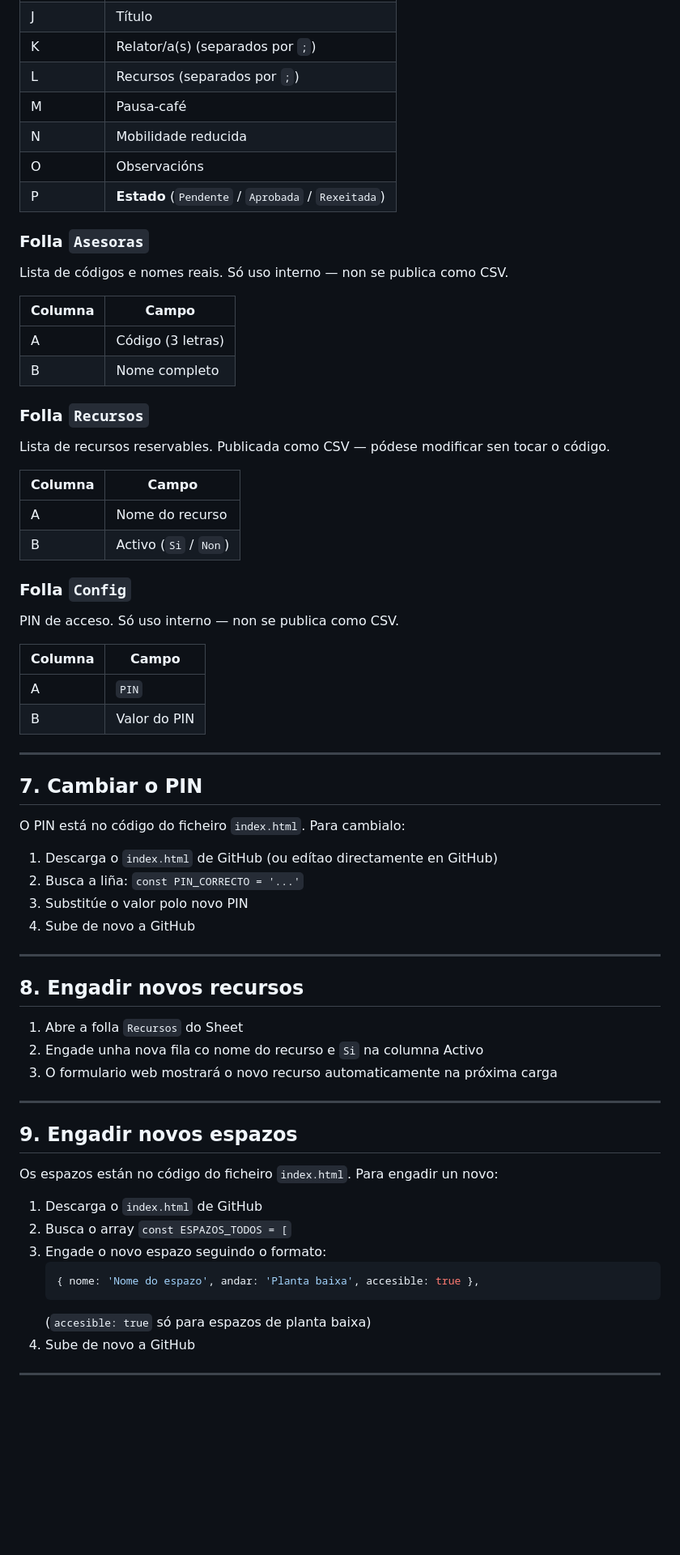
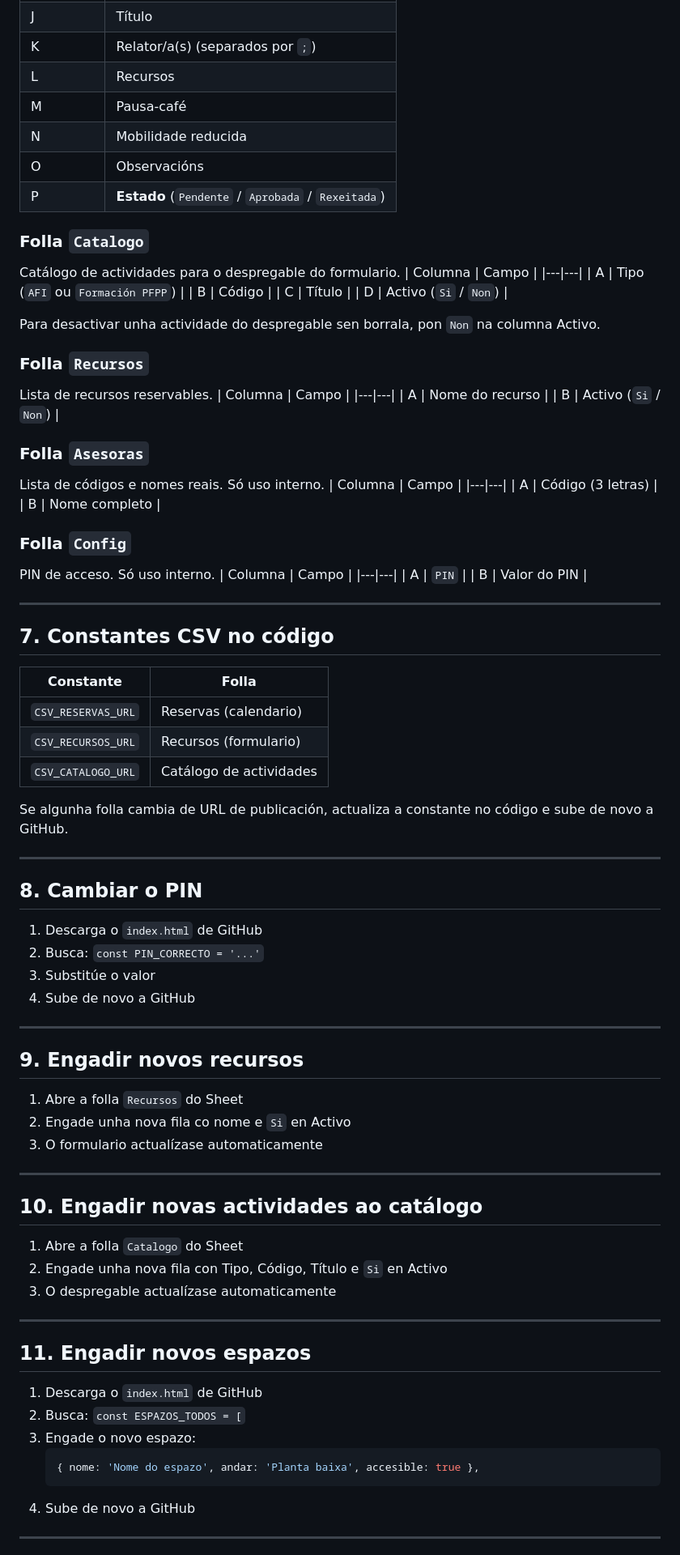
Before and after one commit to caixadocorreo/reservas-cfr, a Markdown page: LEEME-reservas-cfr.md, the part around one of its changes. Shown at 81% size. Drawn GitHub-style; blank space fills up the shorter version.

````diff
--- a/LEEME-reservas-cfr.md
+++ b/LEEME-reservas-cfr.md
@@ -152,31 +163,39 @@ Recibe automaticamente as solicitudes enviadas desde o formulario web. Columnas:
 | I | Código |
 | J | Título |
 | K | Relator/a(s) (separados por `;`) |
-| L | Recursos (separados por `;`) |
+| L | Recursos |
 | M | Pausa-café |
 | N | Mobilidade reducida |
 | O | Observacións |
 | P | **Estado** (`Pendente` / `Aprobada` / `Rexeitada`) |
 
+### Folla `Catalogo`
+Catálogo de actividades para o despregable do formulario.
+| Columna | Campo |
+|---|---|
+| A | Tipo (`AFI` ou `Formación PFPP`) |
+| B | Código |
+| C | Título |
+| D | Activo (`Si` / `Non`) |
+
+Para desactivar unha actividade do despregable sen borrala, pon `Non` na columna Activo.
+
+### Folla `Recursos`
+Lista de recursos reservables.
+| Columna | Campo |
+|---|---|
+| A | Nome do recurso |
+| B | Activo (`Si` / `Non`) |
+
 ### Folla `Asesoras`
-Lista de códigos e nomes reais. Só uso interno — non se publica como CSV.
-
+Lista de códigos e nomes reais. Só uso interno.
 | Columna | Campo |
 |---|---|
 | A | Código (3 letras) |
 | B | Nome completo |
 
-### Folla `Recursos`
-Lista de recursos reservables. Publicada como CSV — pódese modificar sen tocar o código.
-
-| Columna | Campo |
-|---|---|
-| A | Nome do recurso |
-| B | Activo (`Si` / `Non`) |
-
 ### Folla `Config`
-PIN de acceso. Só uso interno — non se publica como CSV.
-
+PIN de acceso. Só uso interno.
 | Columna | Campo |
 |---|---|
 | A | `PIN` |
@@ -184,36 +203,51 @@ PIN de acceso. Só uso interno — non se publica como CSV.
 
 ---
 
-## 7. Cambiar o PIN
+## 7. Constantes CSV no código
 
-O PIN está no código do ficheiro `index.html`. Para cambialo:
+| Constante | Folla |
+|---|---|
+| `CSV_RESERVAS_URL` | Reservas (calendario) |
+| `CSV_RECURSOS_URL` | Recursos (formulario) |
+| `CSV_CATALOGO_URL` | Catálogo de actividades |
 
-1. Descarga o `index.html` de GitHub (ou edítao directamente en GitHub)
-2. Busca a liña: `const PIN_CORRECTO = '...'`
-3. Substitúe o valor polo novo PIN
+Se algunha folla cambia de URL de publicación, actualiza a constante no código e sube de novo a GitHub.
+
+---
+
+## 8. Cambiar o PIN
+
+1. Descarga o `index.html` de GitHub
+2. Busca: `const PIN_CORRECTO = '...'`
+3. Substitúe o valor
 4. Sube de novo a GitHub
 
 ---
 
-## 8. Engadir novos recursos
+## 9. Engadir novos recursos
 
 1. Abre a folla `Recursos` do Sheet
-2. Engade unha nova fila co nome do recurso e `Si` na columna Activo
-3. O formulario web mostrará o novo recurso automaticamente na próxima carga
+2. Engade unha nova fila co nome e `Si` en Activo
+3. O formulario actualízase automaticamente
 
 ---
 
-## 9. Engadir novos espazos
+## 10. Engadir novas actividades ao catálogo
 
-Os espazos están no código do ficheiro `index.html`. Para engadir un novo:
+1. Abre a folla `Catalogo` do Sheet
+2. Engade unha nova fila con Tipo, Código, Título e `Si` en Activo
+3. O despregable actualízase automaticamente
+
+---
+
+## 11. Engadir novos espazos
 
 1. Descarga o `index.html` de GitHub
-2. Busca o array `const ESPAZOS_TODOS = [`
-3. Engade o novo espazo seguindo o formato:
+2. Busca: `const ESPAZOS_TODOS = [`
+3. Engade o novo espazo:
    ```javascript
    { nome: 'Nome do espazo', andar: 'Planta baixa', accesible: true },
    ```
-   (`accesible: true` só para espazos de planta baixa)
 4. Sube de novo a GitHub
 
 ---
````
Also changed, not shown: other parts of LEEME-reservas-cfr.md (+47 -36 lines).
